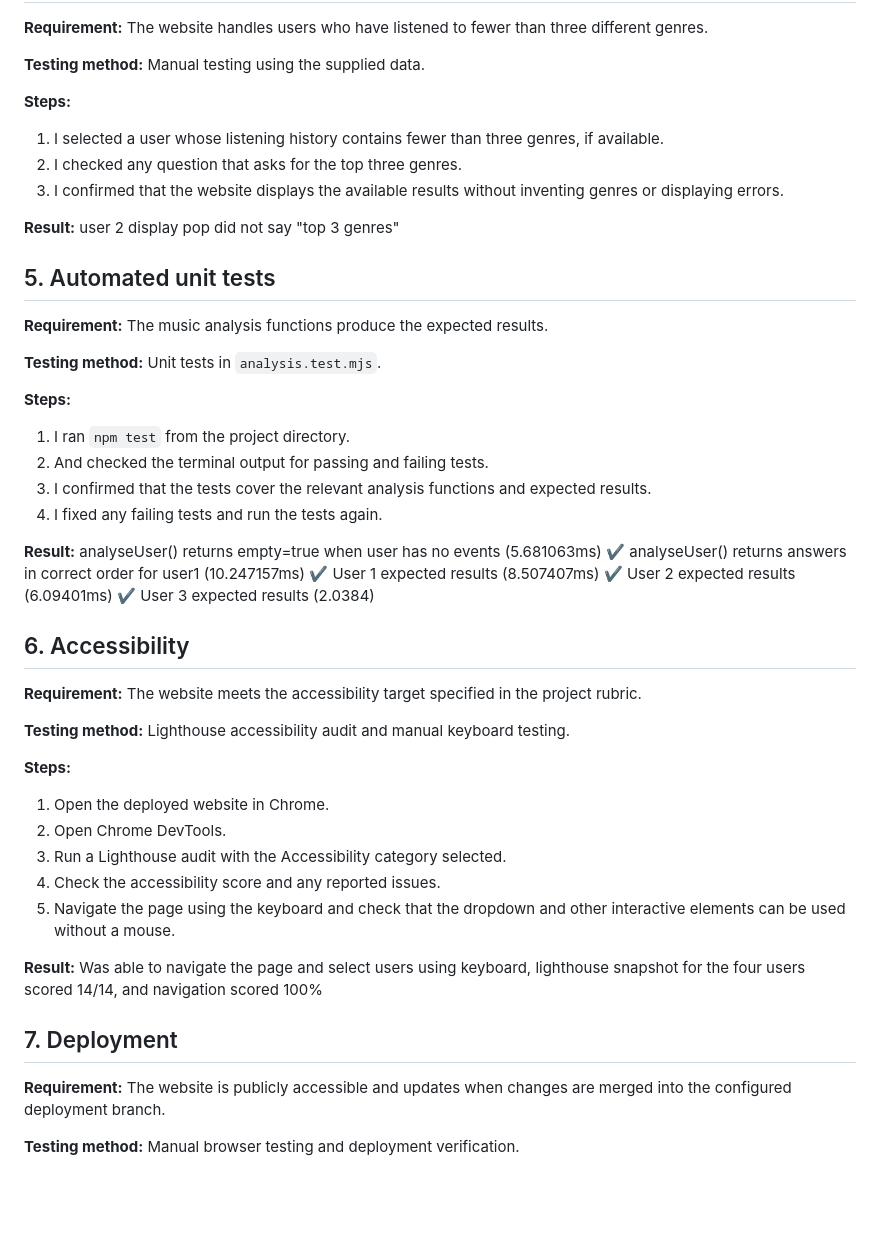
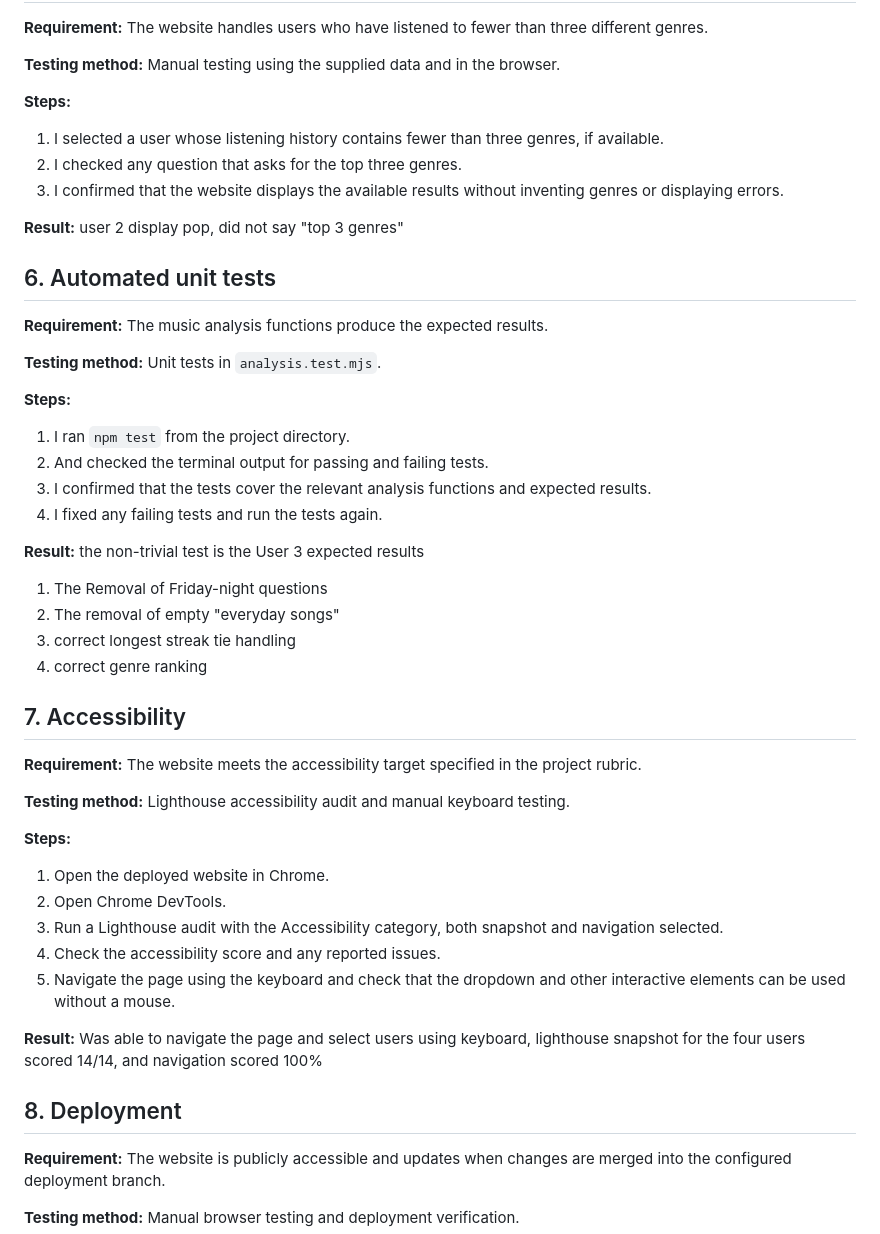
Before and after one commit to Tobias-Amaechina/project_music_Data, a Markdown page: TESTING.md, the part around one of its changes. Rendered like a GitHub page; blank space fills up the shorter version.

```diff
--- a/TESTING.md
+++ b/TESTING.md
@@ -48,16 +116,16 @@ This document explains how I tested the requirements of the Music Data Project.
 
 **Requirement:** The website handles users who have listened to fewer than three different genres.
 
-**Testing method:** Manual testing using the supplied data.
+**Testing method:** Manual testing using the supplied data and in the browser.
 
 **Steps:**
 1. I selected a user whose listening history contains fewer than three genres, if available.
 2. I checked any question that asks for the top three genres.
 3. I confirmed that the website displays the available results without inventing genres or displaying errors.
 
-**Result:** user 2 display pop did not say "top 3 genres"
+**Result:** user 2 display pop, did not say "top 3 genres"
 
-## 5. Automated unit tests
+## 6. Automated unit tests
 
 **Requirement:** The music analysis functions produce the expected results.
 
@@ -69,13 +137,13 @@ This document explains how I tested the requirements of the Music Data Project.
 3. I confirmed that the tests cover the relevant analysis functions and expected results.
 4. I fixed any failing tests and run the tests again.
 
-**Result:** analyseUser() returns empty=true when user has no events (5.681063ms)
-✔ analyseUser() returns answers in correct order for user1 (10.247157ms)
-✔ User 1 expected results (8.507407ms)
-✔ User 2 expected results (6.09401ms)
-✔ User 3 expected results (2.0384)
+**Result:** the non-trivial test is the User 3 expected results
+1. The Removal of Friday-night questions
+2. The removal of empty "everyday songs"
+3. correct longest streak tie handling
+4. correct genre ranking
 
-## 6. Accessibility
+## 7. Accessibility
 
 **Requirement:** The website meets the accessibility target specified in the project rubric.
 
@@ -84,13 +152,13 @@ This document explains how I tested the requirements of the Music Data Project.
 **Steps:**
 1. Open the deployed website in Chrome.
 2. Open Chrome DevTools.
-3. Run a Lighthouse audit with the Accessibility category selected.
+3. Run a Lighthouse audit with the Accessibility category, both snapshot and navigation  selected.
 4. Check the accessibility score and any reported issues.
 5. Navigate the page using the keyboard and check that the dropdown and other interactive elements can be used without a mouse.
 
 **Result:** Was able to navigate the page and select users using keyboard, lighthouse snapshot for the four users scored 14/14, and  navigation scored 100%
 
-## 7. Deployment
+## 8. Deployment
 
 **Requirement:** The website is publicly accessible and updates when changes are merged into the configured deployment branch.
 
```
Also changed, not shown: other parts of TESTING.md (+71 -3 lines).
